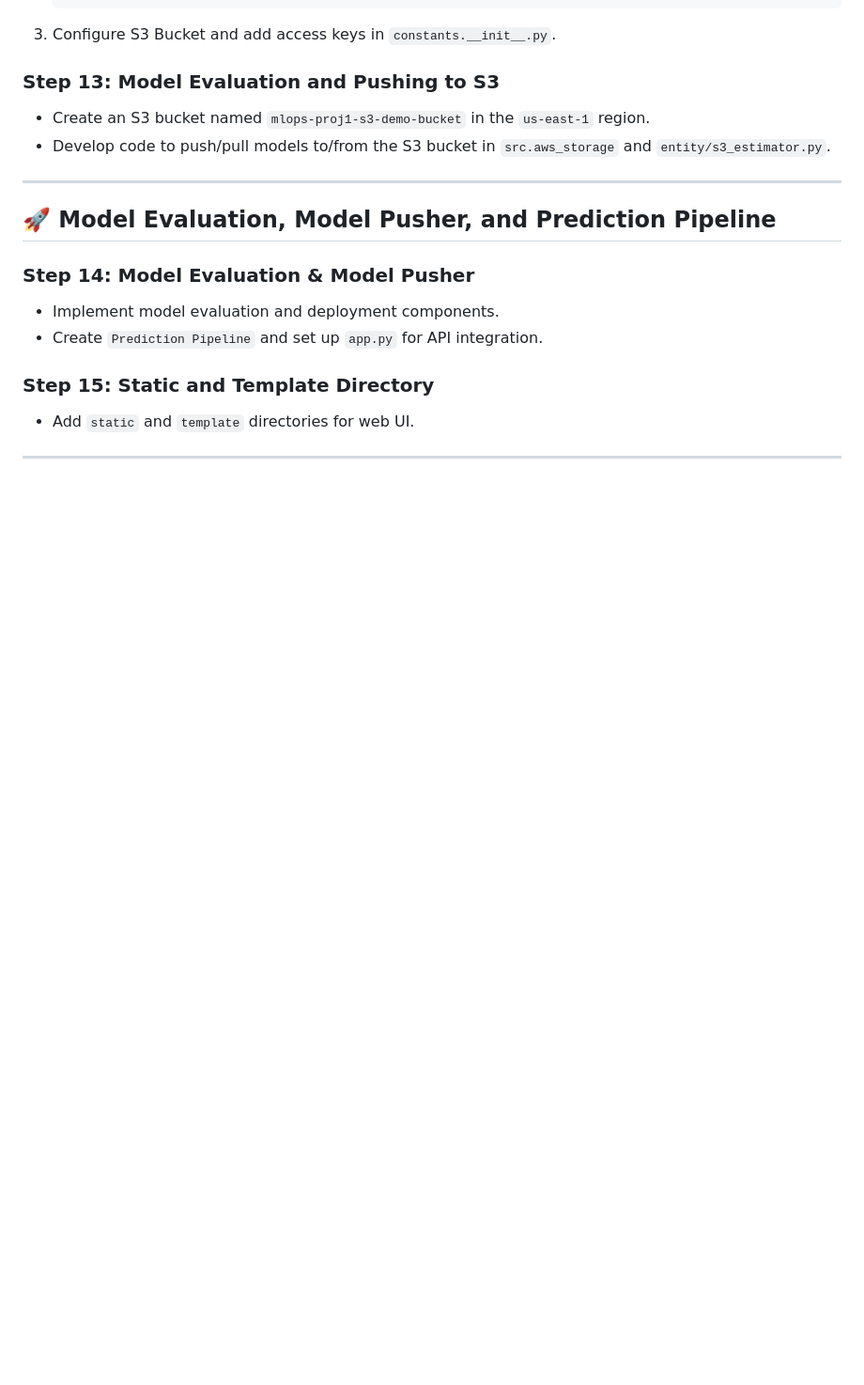
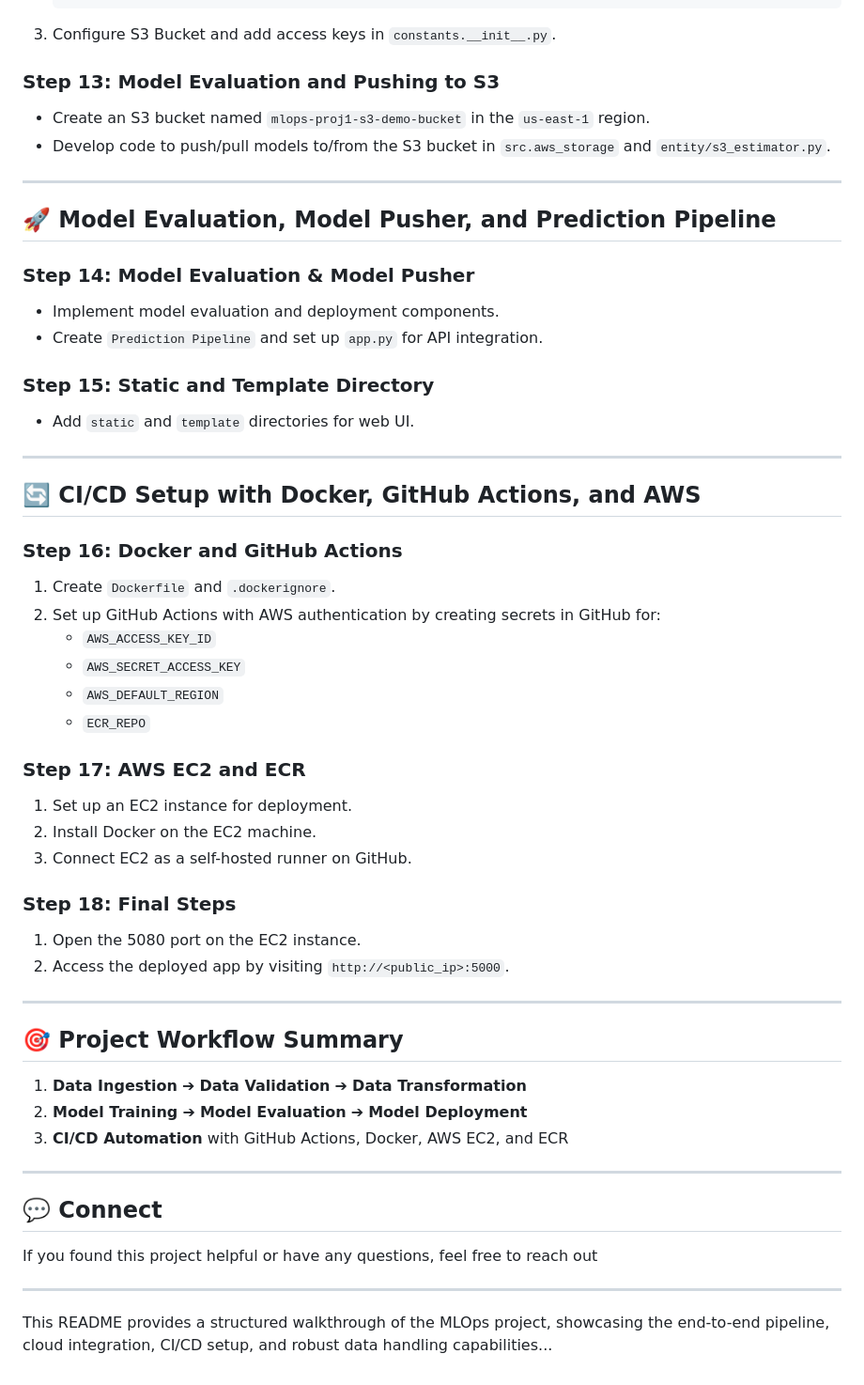
Before and after one commit to Synapse-CodeX/Vehicle-Insurance, a Markdown page: README.md, the part around the change. Shown at 94% size. Rendered like a GitHub page; blank space fills up the shorter version.

Commit message:
Add CI/CD setup and project workflow to README
Added CI/CD setup instructions with Docker, GitHub Actions, and AWS, including steps for EC2 deployment and project workflow summary.

```diff
--- a/README.md
+++ b/README.md
@@ -112,3 +112,39 @@ This MLOps project is designed to demonstrate a robust pipeline for managing veh
 - Add `static` and `template` directories for web UI.
 
 ---
+
+## 🔄 CI/CD Setup with Docker, GitHub Actions, and AWS
+
+### Step 16: Docker and GitHub Actions
+1. Create `Dockerfile` and `.dockerignore`.
+2. Set up GitHub Actions with AWS authentication by creating secrets in GitHub for:
+   - `AWS_ACCESS_KEY_ID`
+   - `AWS_SECRET_ACCESS_KEY`
+   - `AWS_DEFAULT_REGION`
+   - `ECR_REPO`
+
+### Step 17: AWS EC2 and ECR
+1. Set up an EC2 instance for deployment.
+2. Install Docker on the EC2 machine.
+3. Connect EC2 as a self-hosted runner on GitHub.
+
+### Step 18: Final Steps
+1. Open the 5080 port on the EC2 instance.
+2. Access the deployed app by visiting `http://<public_ip>:5000`.
+
+---
+
+## 🎯 Project Workflow Summary
+
+1. **Data Ingestion** ➔ **Data Validation** ➔ **Data Transformation**
+2. **Model Training** ➔ **Model Evaluation** ➔ **Model Deployment**
+3. **CI/CD Automation** with GitHub Actions, Docker, AWS EC2, and ECR
+
+---
+
+## 💬 Connect
+If you found this project helpful or have any questions, feel free to reach out
+
+---
+
+This README provides a structured walkthrough of the MLOps project, showcasing the end-to-end pipeline, cloud integration, CI/CD setup, and robust data handling capabilities...
```
